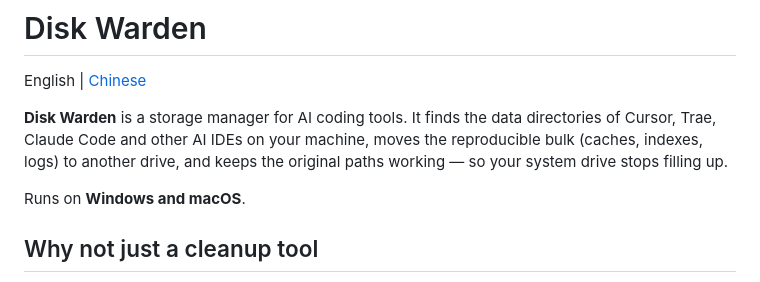
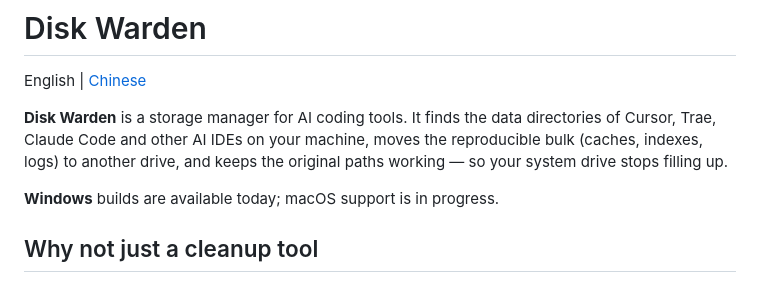
Before and after one commit to QuotaFuse-ai/disk-warden, a Markdown page: README.md, the part around the change. Rendered like a GitHub page.

Commit message:
docs: 状态表按实际进度更新，Windows 可运行、macOS 开发中

```diff
--- a/README.md
+++ b/README.md
@@ -11,7 +11,7 @@ English | [Chinese](README.zh-CN.md)
 
 **Disk Warden** is a storage manager for AI coding tools. It finds the data directories of Cursor, Trae, Claude Code and other AI IDEs on your machine, moves the reproducible bulk (caches, indexes, logs) to another drive, and keeps the original paths working — so your system drive stops filling up.
 
-Runs on **Windows and macOS**.
+**Windows** builds are available today; macOS support is in progress.
 
 ## Why not just a cleanup tool
 
```
Also changed, not shown: README.zh-CN.md (+1 -1 lines).
